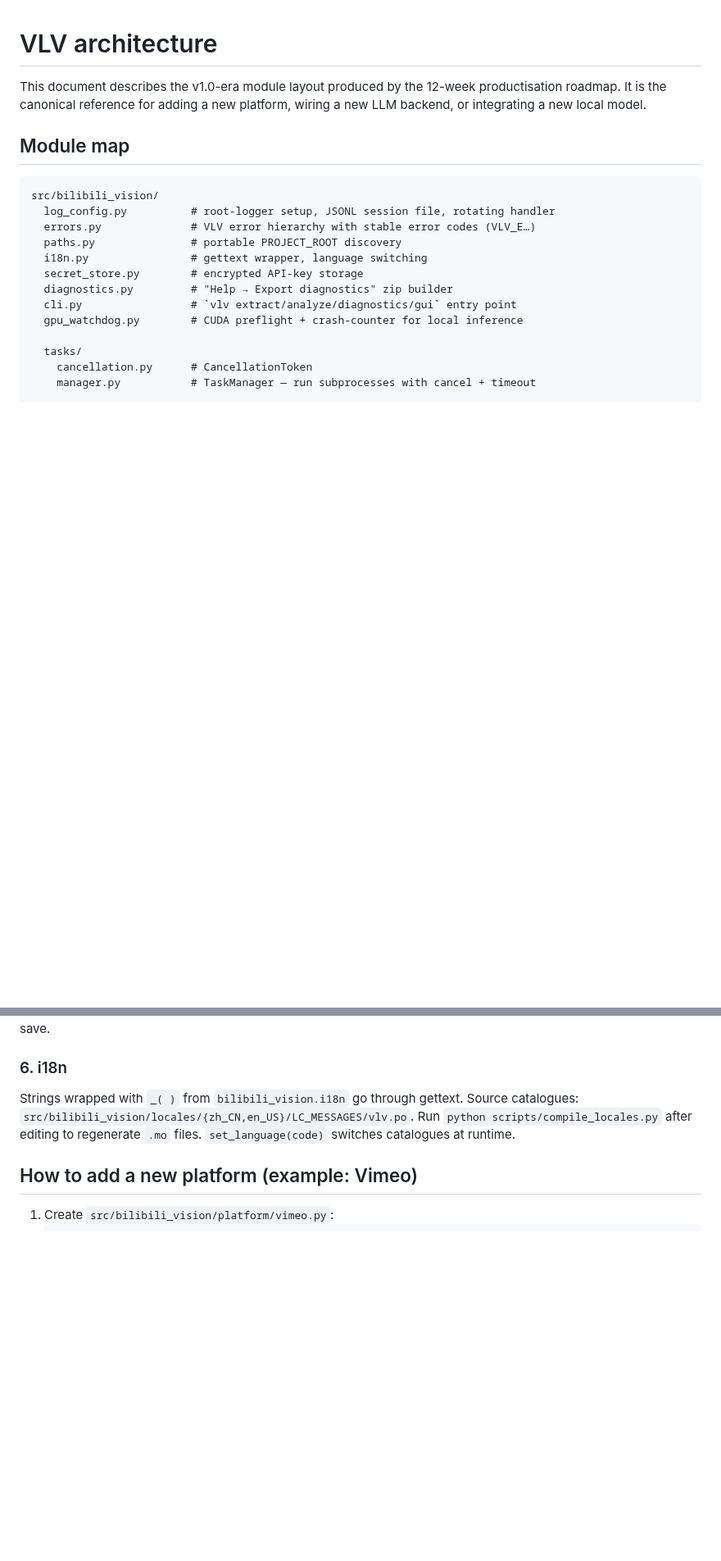
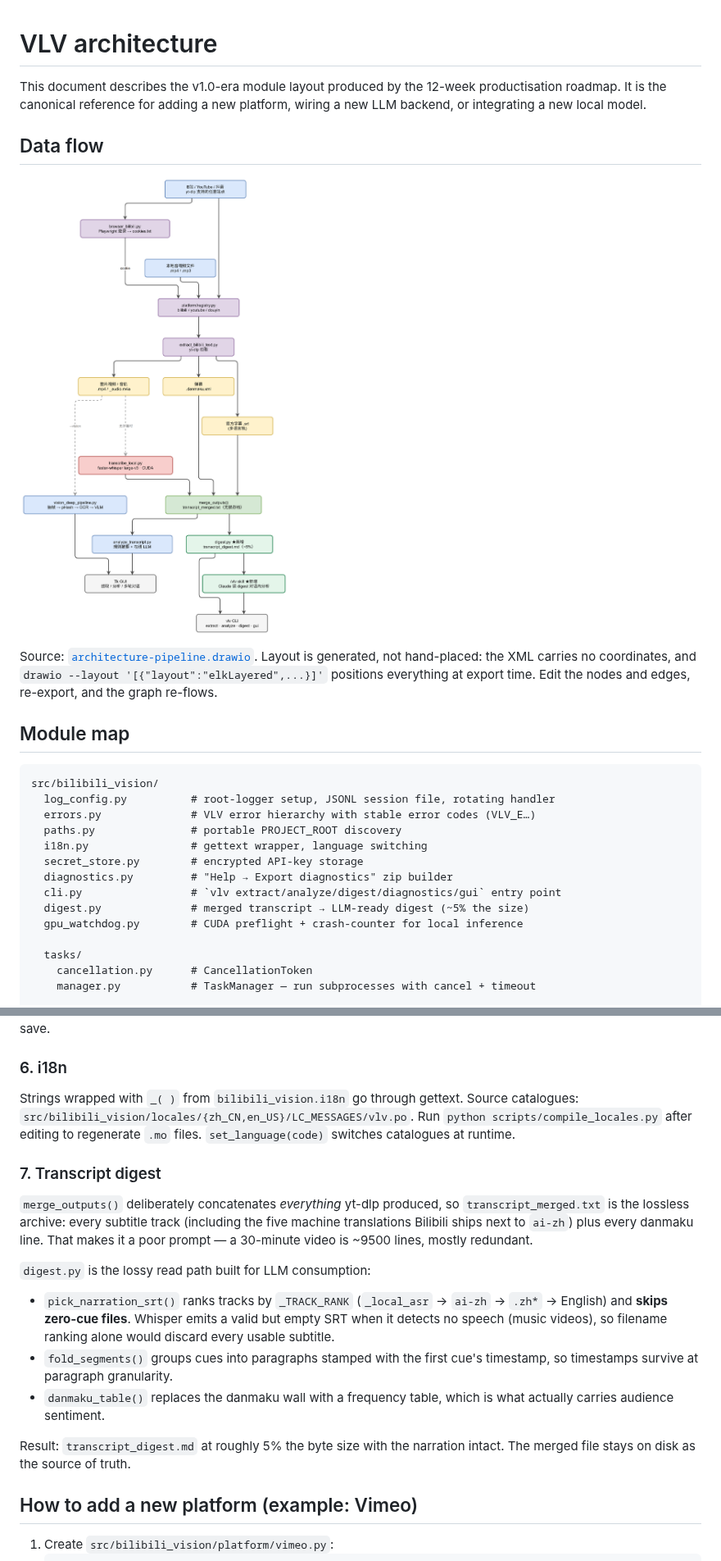
Before and after one commit to Jcxu97/vlv, a Markdown page: docs/architecture.md, 2 parts joined by grey strips. Shown at 82% size. Drawn GitHub-style; pictures changed too: docs/architecture-pipeline.png (added); blank space fills up the shorter version.

```diff
--- a/docs/architecture.md
+++ b/docs/architecture.md
@@ -3,6 +3,15 @@
 This document describes the v1.0-era module layout produced by the 12-week
 productisation roadmap. It is the canonical reference for adding a new
 platform, wiring a new LLM backend, or integrating a new local model.
+
+## Data flow
+
+![VLV pipeline](architecture-pipeline.png)
+
+Source: [`architecture-pipeline.drawio`](architecture-pipeline.drawio). Layout is
+generated, not hand-placed: the XML carries no coordinates, and
+`drawio --layout '[{"layout":"elkLayered",...}]'` positions everything at export
+time. Edit the nodes and edges, re-export, and the graph re-flows.
 
 ## Module map
 
@@ -14,7 +23,8 @@ src/bilibili_vision/
   i18n.py                # gettext wrapper, language switching
   secret_store.py        # encrypted API-key storage
   diagnostics.py         # "Help → Export diagnostics" zip builder
-  cli.py                 # `vlv extract/analyze/diagnostics/gui` entry point
+  cli.py                 # `vlv extract/analyze/digest/diagnostics/gui` entry point
+  digest.py              # merged transcript → LLM-ready digest (~5% the size)
   gpu_watchdog.py        # CUDA preflight + crash-counter for local inference
 
   tasks/
@@ -141,6 +151,28 @@ Source catalogues: `src/bilibili_vision/locales/{zh_CN,en_US}/LC_MESSAGES/vlv.po
 Run `python scripts/compile_locales.py` after editing to regenerate `.mo`
 files. `set_language(code)` switches catalogues at runtime.
 
+### 7. Transcript digest
+
+`merge_outputs()` deliberately concatenates *everything* yt-dlp produced, so
+`transcript_merged.txt` is the lossless archive: every subtitle track (including
+the five machine translations Bilibili ships next to `ai-zh`) plus every danmaku
+line. That makes it a poor prompt — a 30-minute video is ~9500 lines, mostly
+redundant.
+
+`digest.py` is the lossy read path built for LLM consumption:
+
+- `pick_narration_srt()` ranks tracks by `_TRACK_RANK` (`_local_asr` → `ai-zh` →
+  `.zh*` → English) and **skips zero-cue files**. Whisper emits a valid but empty
+  SRT when it detects no speech (music videos), so filename ranking alone would
+  discard every usable subtitle.
+- `fold_segments()` groups cues into paragraphs stamped with the first cue's
+  timestamp, so timestamps survive at paragraph granularity.
+- `danmaku_table()` replaces the danmaku wall with a frequency table, which is
+  what actually carries audience sentiment.
+
+Result: `transcript_digest.md` at roughly 5% the byte size with the narration
+intact. The merged file stays on disk as the source of truth.
+
 ## How to add a new platform (example: Vimeo)
 
 1. Create `src/bilibili_vision/platform/vimeo.py`:
```
Also changed, not shown: README.md (+22 -2 lines), 4 other files.
